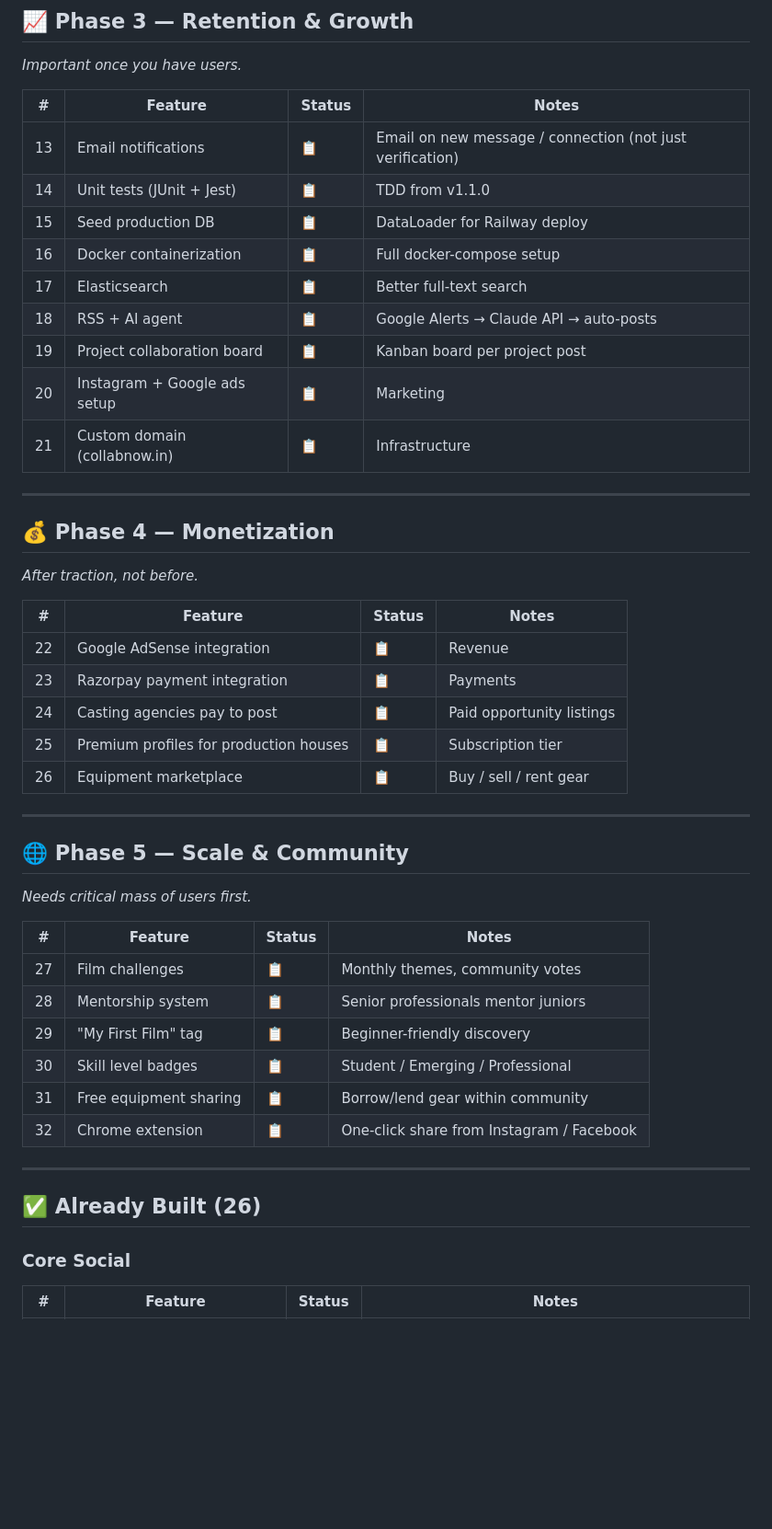
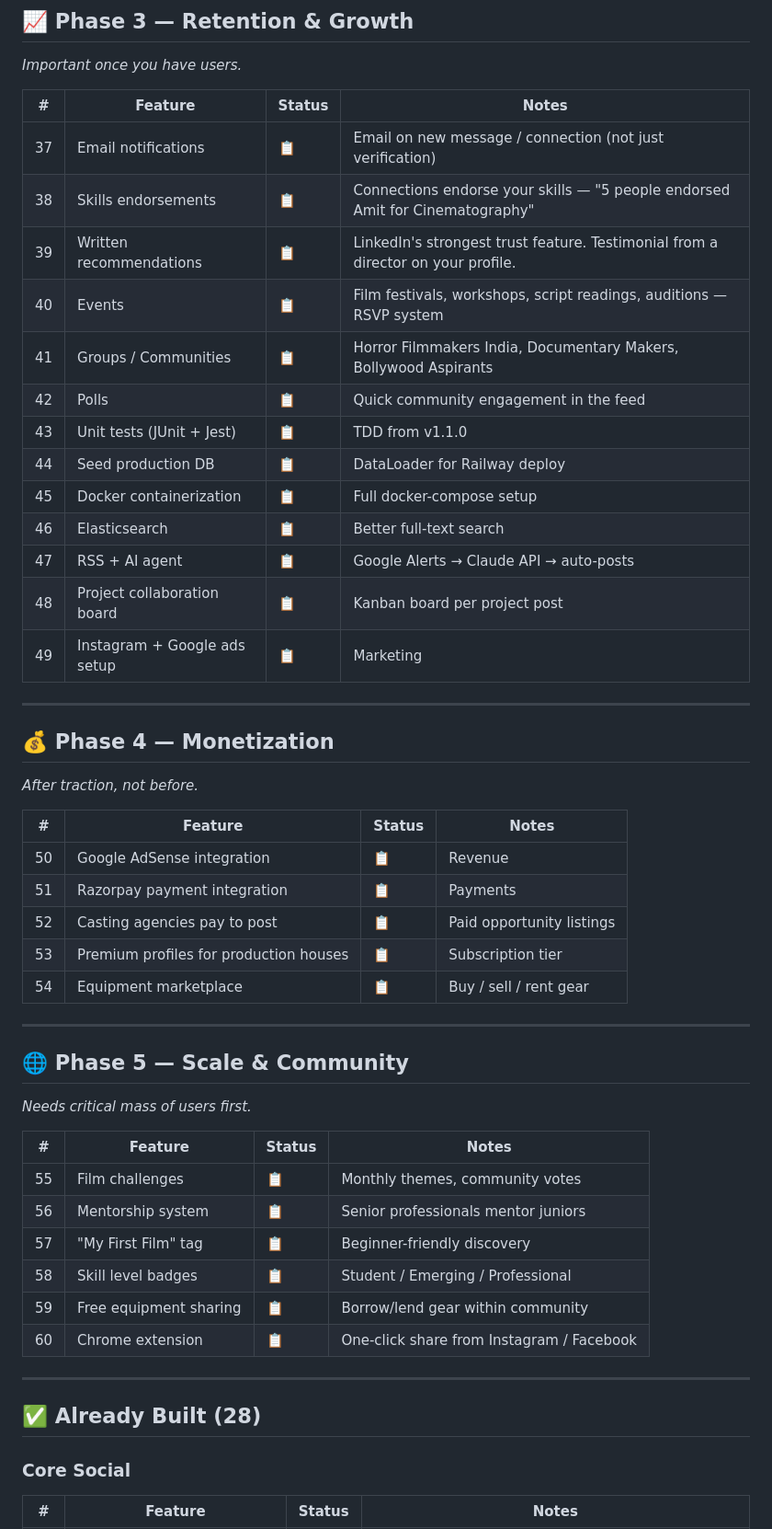
Before and after one commit to iamamit/thefilmproject, a Markdown page: MVP.md, the part around one of its changes. Shown at 92% size. Drawn GitHub-style; blank space fills up the shorter version.

```diff
--- a/MVP.md
+++ b/MVP.md
@@ -50,15 +100,19 @@
 
 | # | Feature | Status | Notes |
 |---|---|---|---|
-| 13 | Email notifications | 📋 | Email on new message / connection (not just verification) |
-| 14 | Unit tests (JUnit + Jest) | 📋 | TDD from v1.1.0 |
-| 15 | Seed production DB | 📋 | DataLoader for Railway deploy |
-| 16 | Docker containerization | 📋 | Full docker-compose setup |
-| 17 | Elasticsearch | 📋 | Better full-text search |
-| 18 | RSS + AI agent | 📋 | Google Alerts → Claude API → auto-posts |
-| 19 | Project collaboration board | 📋 | Kanban board per project post |
-| 20 | Instagram + Google ads setup | 📋 | Marketing |
-| 21 | Custom domain (collabnow.in) | 📋 | Infrastructure |
+| 37 | Email notifications | 📋 | Email on new message / connection (not just verification) |
+| 38 | Skills endorsements | 📋 | Connections endorse your skills — "5 people endorsed Amit for Cinematography" |
+| 39 | Written recommendations | 📋 | LinkedIn's strongest trust feature. Testimonial from a director on your profile. |
+| 40 | Events | 📋 | Film festivals, workshops, script readings, auditions — RSVP system |
+| 41 | Groups / Communities | 📋 | Horror Filmmakers India, Documentary Makers, Bollywood Aspirants |
+| 42 | Polls | 📋 | Quick community engagement in the feed |
+| 43 | Unit tests (JUnit + Jest) | 📋 | TDD from v1.1.0 |
+| 44 | Seed production DB | 📋 | DataLoader for Railway deploy |
+| 45 | Docker containerization | 📋 | Full docker-compose setup |
+| 46 | Elasticsearch | 📋 | Better full-text search |
+| 47 | RSS + AI agent | 📋 | Google Alerts → Claude API → auto-posts |
+| 48 | Project collaboration board | 📋 | Kanban board per project post |
+| 49 | Instagram + Google ads setup | 📋 | Marketing |
 
 ---
 
@@ -67,11 +121,11 @@
 
 | # | Feature | Status | Notes |
 |---|---|---|---|
-| 22 | Google AdSense integration | 📋 | Revenue |
-| 23 | Razorpay payment integration | 📋 | Payments |
-| 24 | Casting agencies pay to post | 📋 | Paid opportunity listings |
-| 25 | Premium profiles for production houses | 📋 | Subscription tier |
-| 26 | Equipment marketplace | 📋 | Buy / sell / rent gear |
+| 50 | Google AdSense integration | 📋 | Revenue |
+| 51 | Razorpay payment integration | 📋 | Payments |
+| 52 | Casting agencies pay to post | 📋 | Paid opportunity listings |
+| 53 | Premium profiles for production houses | 📋 | Subscription tier |
+| 54 | Equipment marketplace | 📋 | Buy / sell / rent gear |
 
 ---
 
@@ -80,16 +134,16 @@
 
 | # | Feature | Status | Notes |
 |---|---|---|---|
-| 27 | Film challenges | 📋 | Monthly themes, community votes |
-| 28 | Mentorship system | 📋 | Senior professionals mentor juniors |
-| 29 | "My First Film" tag | 📋 | Beginner-friendly discovery |
-| 30 | Skill level badges | 📋 | Student / Emerging / Professional |
-| 31 | Free equipment sharing | 📋 | Borrow/lend gear within community |
-| 32 | Chrome extension | 📋 | One-click share from Instagram / Facebook |
+| 55 | Film challenges | 📋 | Monthly themes, community votes |
+| 56 | Mentorship system | 📋 | Senior professionals mentor juniors |
+| 57 | "My First Film" tag | 📋 | Beginner-friendly discovery |
+| 58 | Skill level badges | 📋 | Student / Emerging / Professional |
+| 59 | Free equipment sharing | 📋 | Borrow/lend gear within community |
+| 60 | Chrome extension | 📋 | One-click share from Instagram / Facebook |
 
 ---
 
-## ✅ Already Built (26)
+## ✅ Already Built (28)
 
 ### Core Social
 | # | Feature | Status | Notes |
```
Also changed, not shown: other parts of MVP.md (+103 -53 lines).
